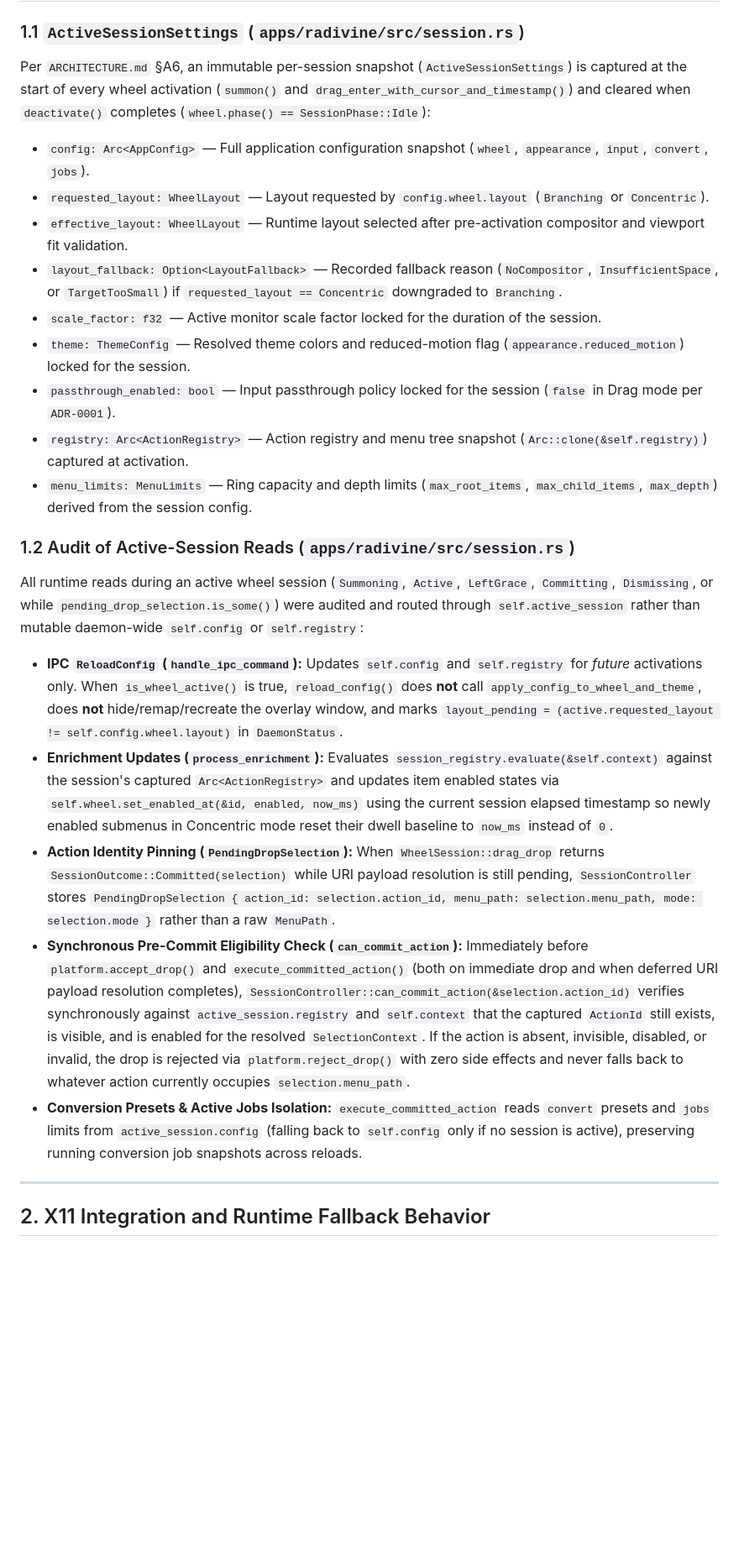
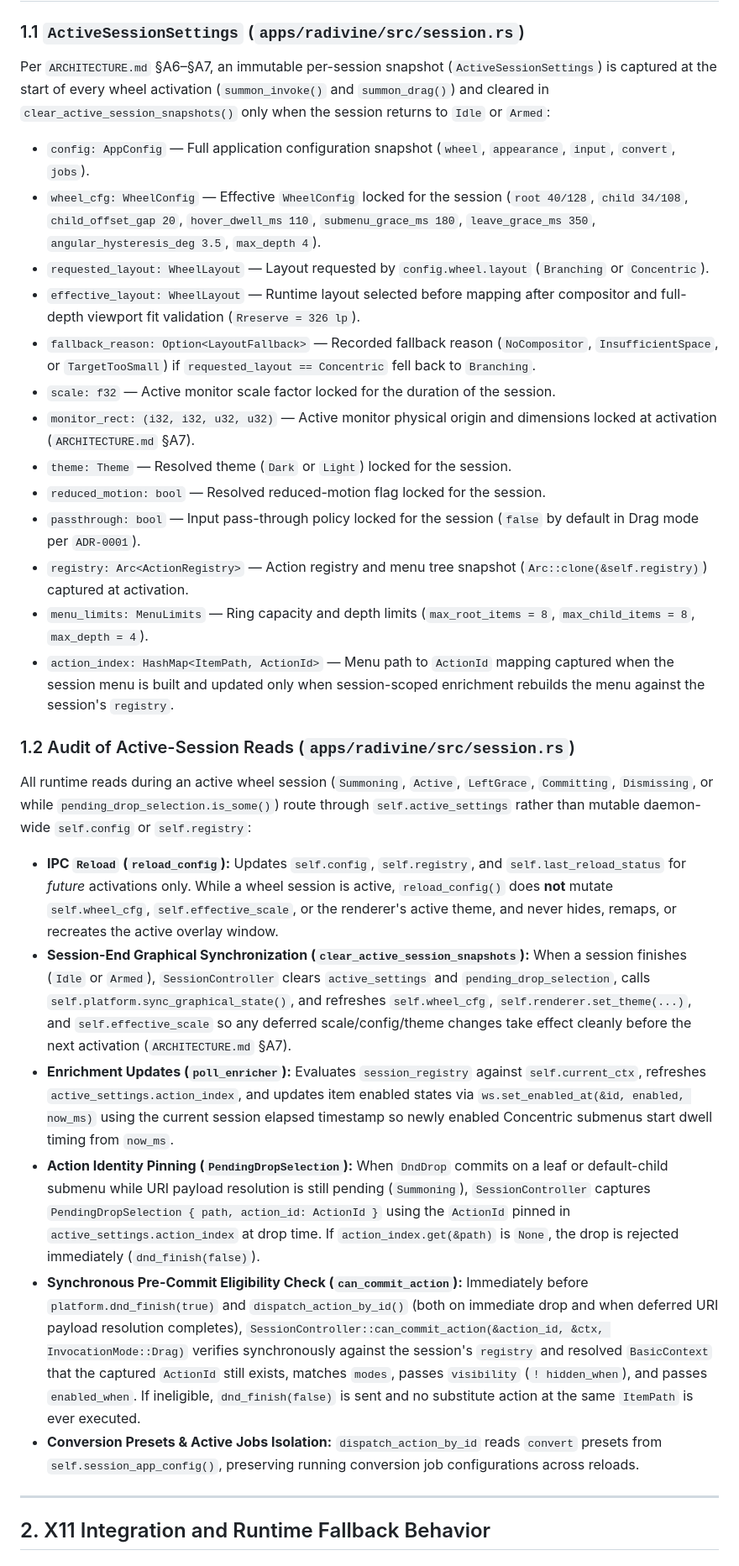
Before and after one commit to marawan6569/Radivine, a Markdown page: docs/test-reports/N4.md, the part around one of its changes. Shown at 84% size. GitHub-like rendering; blank space fills up the shorter version.

Commit message:
docs(n4): reconcile safety audit and restore exact TEST_MATRIX traceability

```diff
--- a/docs/test-reports/N4.md
+++ b/docs/test-reports/N4.md
@@ -10,26 +27,31 @@
 ## 1. Configuration and Action Snapshot Implementation
 
 ### 1.1 `ActiveSessionSettings` (`apps/radivine/src/session.rs`)
-Per `ARCHITECTURE.md` §A6, an immutable per-session snapshot (`ActiveSessionSettings`) is captured at the start of every wheel activation (`summon()` and `drag_enter_with_cursor_and_timestamp()`) and cleared when `deactivate()` completes (`wheel.phase() == SessionPhase::Idle`):
+Per `ARCHITECTURE.md` §A6–§A7, an immutable per-session snapshot (`ActiveSessionSettings`) is captured at the start of every wheel activation (`summon_invoke()` and `summon_drag()`) and cleared in `clear_active_session_snapshots()` only when the session returns to `Idle` or `Armed`:
 
-- `config: Arc<AppConfig>` — Full application configuration snapshot (`wheel`, `appearance`, `input`, `convert`, `jobs`).
+- `config: AppConfig` — Full application configuration snapshot (`wheel`, `appearance`, `input`, `convert`, `jobs`).
+- `wheel_cfg: WheelConfig` — Effective `WheelConfig` locked for the session (`root 40/128`, `child 34/108`, `child_offset_gap 20`, `hover_dwell_ms 110`, `submenu_grace_ms 180`, `leave_grace_ms 350`, `angular_hysteresis_deg 3.5`, `max_depth 4`).
 - `requested_layout: WheelLayout` — Layout requested by `config.wheel.layout` (`Branching` or `Concentric`).
-- `effective_layout: WheelLayout` — Runtime layout selected after pre-activation compositor and viewport fit validation.
-- `layout_fallback: Option<LayoutFallback>` — Recorded fallback reason (`NoCompositor`, `InsufficientSpace`, or `TargetTooSmall`) if `requested_layout == Concentric` downgraded to `Branching`.
-- `scale_factor: f32` — Active monitor scale factor locked for the duration of the session.
-- `theme: ThemeConfig` — Resolved theme colors and reduced-motion flag (`appearance.reduced_motion`) locked for the session.
-- `passthrough_enabled: bool` — Input passthrough policy locked for the session (`false` in Drag mode per `ADR-0001`).
+- `effective_layout: WheelLayout` — Runtime layout selected before mapping after compositor and full-depth viewport fit validation (`Rreserve = 326 lp`).
+- `fallback_reason: Option<LayoutFallback>` — Recorded fallback reason (`NoCompositor`, `InsufficientSpace`, or `TargetTooSmall`) if `requested_layout == Concentric` fell back to `Branching`.
+- `scale: f32` — Active monitor scale factor locked for the duration of the session.
+- `monitor_rect: (i32, i32, u32, u32)` — Active monitor physical origin and dimensions locked at activation (`ARCHITECTURE.md` §A7).
+- `theme: Theme` — Resolved theme (`Dark` or `Light`) locked for the session.
+- `reduced_motion: bool` — Resolved reduced-motion flag locked for the session.
+- `passthrough: bool` — Input pass-through policy locked for the session (`false` by default in Drag mode per `ADR-0001`).
 - `registry: Arc<ActionRegistry>` — Action registry and menu tree snapshot (`Arc::clone(&self.registry)`) captured at activation.
-- `menu_limits: MenuLimits` — Ring capacity and depth limits (`max_root_items`, `max_child_items`, `max_depth`) derived from the session config.
+- `menu_limits: MenuLimits` — Ring capacity and depth limits (`max_root_items = 8`, `max_child_items = 8`, `max_depth = 4`).
+- `action_index: HashMap<ItemPath, ActionId>` — Menu path to `ActionId` mapping captured when the session menu is built and updated only when session-scoped enrichment rebuilds the menu against the session's `registry`.
 
 ### 1.2 Audit of Active-Session Reads (`apps/radivine/src/session.rs`)
-All runtime reads during an active wheel session (`Summoning`, `Active`, `LeftGrace`, `Committing`, `Dismissing`, or while `pending_drop_selection.is_some()`) were audited and routed through `self.active_session` rather than mutable daemon-wide `self.config` or `self.registry`:
+All runtime reads during an active wheel session (`Summoning`, `Active`, `LeftGrace`, `Committing`, `Dismissing`, or while `pending_drop_selection.is_some()`) route through `self.active_settings` rather than mutable daemon-wide `self.config` or `self.registry`:
 
-- **IPC `ReloadConfig` (`handle_ipc_command`):** Updates `self.config` and `self.registry` for *future* activations only. When `is_wheel_active()` is true, `reload_config()` does **not** call `apply_config_to_wheel_and_theme`, does **not** hide/remap/recreate the overlay window, and marks `layout_pending = (active.requested_layout != self.config.wheel.layout)` in `DaemonStatus`.
-- **Enrichment Updates (`process_enrichment`):** Evaluates `session_registry.evaluate(&self.context)` against the session's captured `Arc<ActionRegistry>` and updates item enabled states via `self.wheel.set_enabled_at(&id, enabled, now_ms)` using the current session elapsed timestamp so newly enabled submenus in Concentric mode reset their dwell baseline to `now_ms` instead of `0`.
-- **Action Identity Pinning (`PendingDropSelection`):** When `WheelSession::drag_drop` returns `SessionOutcome::Committed(selection)` while URI payload resolution is still pending, `SessionController` stores `PendingDropSelection { action_id: selection.action_id, menu_path: selection.menu_path, mode: selection.mode }` rather than a raw `MenuPath`.
-- **Synchronous Pre-Commit Eligibility Check (`can_commit_action`):** Immediately before `platform.accept_drop()` and `execute_committed_action()` (both on immediate drop and when deferred URI payload resolution completes), `SessionController::can_commit_action(&selection.action_id)` verifies synchronously against `active_session.registry` and `self.context` that the captured `ActionId` still exists, is visible, and is enabled for the resolved `SelectionContext`. If the action is absent, invisible, disabled, or invalid, the drop is rejected via `platform.reject_drop()` with zero side effects and never falls back to whatever action currently occupies `selection.menu_path`.
-- **Conversion Presets & Active Jobs Isolation:** `execute_committed_action` reads `convert` presets and `jobs` limits from `active_session.config` (falling back to `self.config` only if no session is active), preserving running conversion job snapshots across reloads.
+- **IPC `Reload` (`reload_config`):** Updates `self.config`, `self.registry`, and `self.last_reload_status` for *future* activations only. While a wheel session is active, `reload_config()` does **not** mutate `self.wheel_cfg`, `self.effective_scale`, or the renderer's active theme, and never hides, remaps, or recreates the active overlay window.
+- **Session-End Graphical Synchronization (`clear_active_session_snapshots`):** When a session finishes (`Idle` or `Armed`), `SessionController` clears `active_settings` and `pending_drop_selection`, calls `self.platform.sync_graphical_state()`, and refreshes `self.wheel_cfg`, `self.renderer.set_theme(...)`, and `self.effective_scale` so any deferred scale/config/theme changes take effect cleanly before the next activation (`ARCHITECTURE.md` §A7).
+- **Enrichment Updates (`poll_enricher`):** Evaluates `session_registry` against `self.current_ctx`, refreshes `active_settings.action_index`, and updates item enabled states via `ws.set_enabled_at(&id, enabled, now_ms)` using the current session elapsed timestamp so newly enabled Concentric submenus start dwell timing from `now_ms`.
+- **Action Identity Pinning (`PendingDropSelection`):** When `DndDrop` commits on a leaf or default-child submenu while URI payload resolution is still pending (`Summoning`), `SessionController` captures `PendingDropSelection { path, action_id: ActionId }` using the `ActionId` pinned in `active_settings.action_index` at drop time. If `action_index.get(&path)` is `None`, the drop is rejected immediately (`dnd_finish(false)`).
+- **Synchronous Pre-Commit Eligibility Check (`can_commit_action`):** Immediately before `platform.dnd_finish(true)` and `dispatch_action_by_id()` (both on immediate drop and when deferred URI payload resolution completes), `SessionController::can_commit_action(&action_id, &ctx, InvocationMode::Drag)` verifies synchronously against the session's `registry` and resolved `BasicContext` that the captured `ActionId` still exists, matches `modes`, passes `visibility` (`! hidden_when`), and passes `enabled_when`. If ineligible, `dnd_finish(false)` is sent and no substitute action at the same `ItemPath` is ever executed.
+- **Conversion Presets & Active Jobs Isolation:** `dispatch_action_by_id` reads `convert` presets from `self.session_app_config()`, preserving running conversion job configurations across reloads.
 
 ---
 
```
Also changed, not shown: other parts of docs/test-reports/N4.md (+95 -126 lines).
